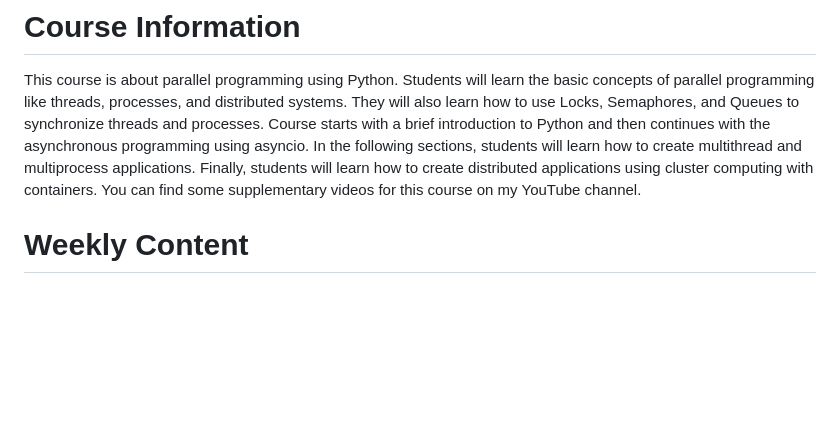
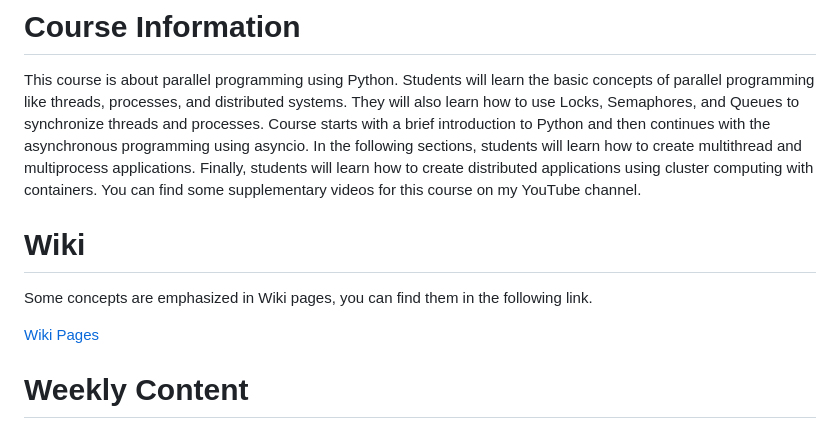
Before and after one commit to canbula/ParallelProgramming, a Markdown page: README.md, the part around the change. Drawn GitHub-style; blank space fills up the shorter version.

```diff
--- a/README.md
+++ b/README.md
@@ -12,6 +12,11 @@ with a brief introduction to Python and then continues with the asynchronous pro
 asyncio. In the following sections, students will learn how to create multithread and multiprocess
 applications. Finally, students will learn how to create distributed applications using cluster
 computing with containers. You can find some supplementary videos for this course on my YouTube channel.
+
+# Wiki
+Some concepts are emphasized in Wiki pages, you can find them in the following link.
+
+[Wiki Pages](https://github.com/canbula/ParallelProgramming/wiki)
 
 # Weekly Content
 You can find the codes that written in the laboratory in the folder WeekXX.
```
